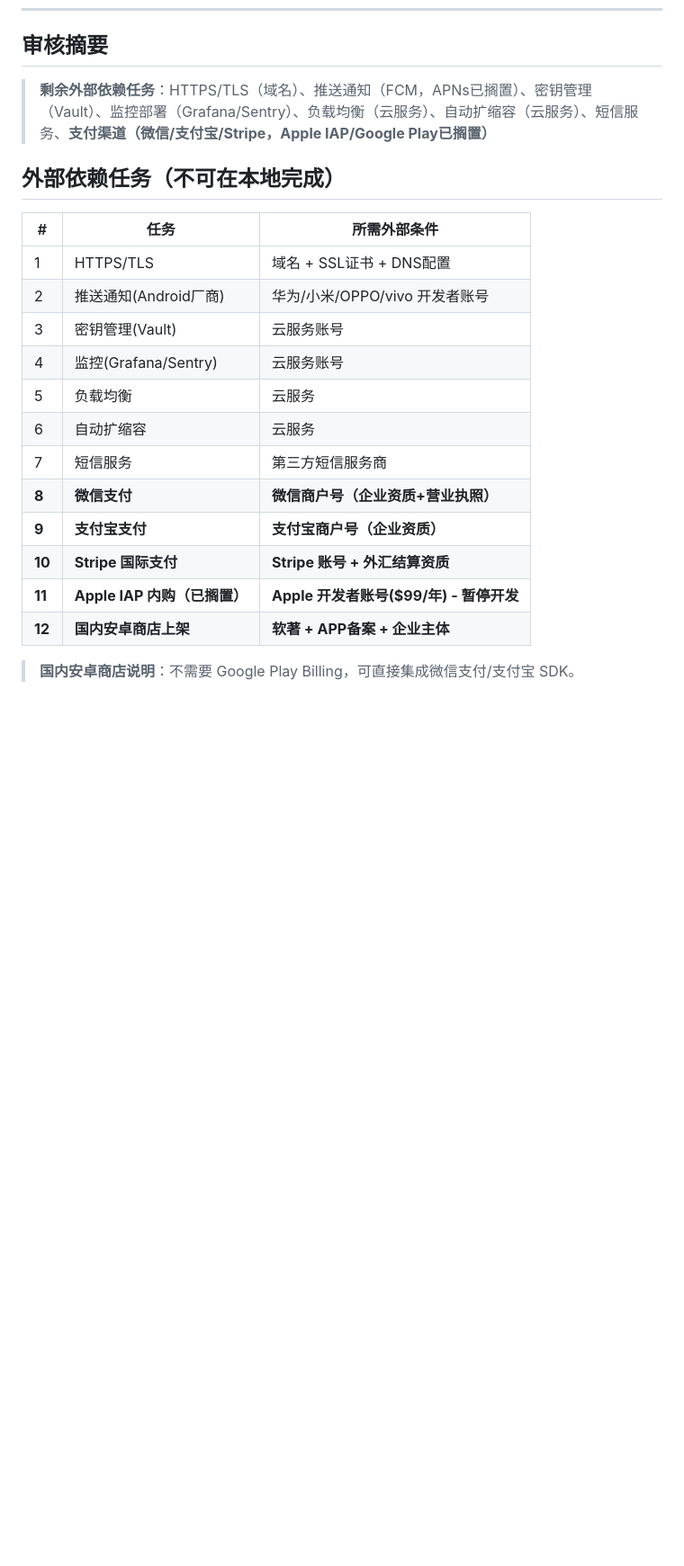
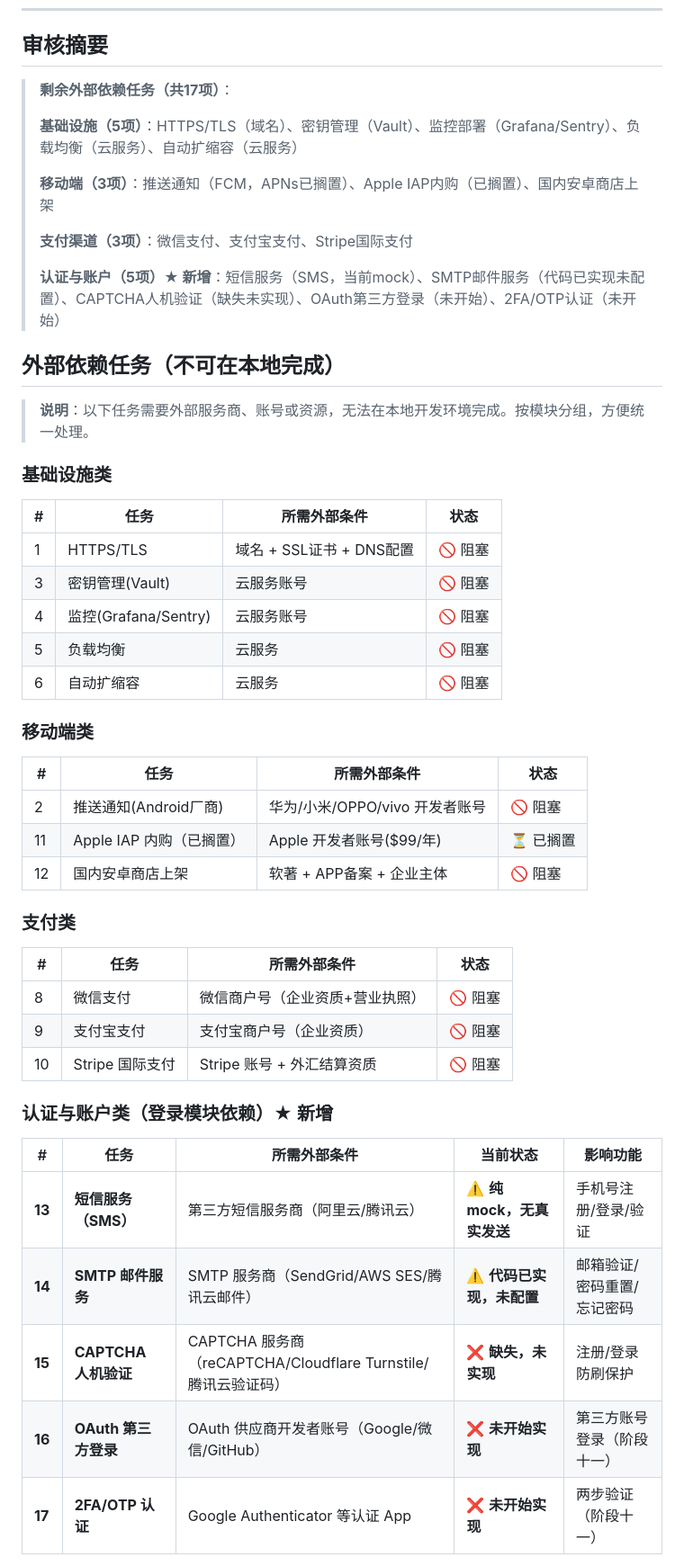
Before and after one commit to CarlosShao/ClipSync, a Markdown page: docs/production-roadmap.md, the part around one of its changes. Shown at 90% size. GitHub-like rendering; blank space fills up the shorter version.

Commit message:
docs: 归纳认证模块所有外部依赖到production-roadmap（新增5项：短信/SMTP/CAPTCHA/OAuth/2FA）

```diff
--- a/docs/production-roadmap.md
+++ b/docs/production-roadmap.md
@@ -889,23 +889,53 @@ ClipSync 的核心差异化应该是以下 4 点，所有开发工作围绕这 4
 
 ## 审核摘要
 
-> **剩余外部依赖任务**：HTTPS/TLS（域名）、推送通知（FCM，APNs已搁置）、密钥管理（Vault）、监控部署（Grafana/Sentry）、负载均衡（云服务）、自动扩缩容（云服务）、短信服务、**支付渠道（微信/支付宝/Stripe，Apple IAP/Google Play已搁置）**
+> **剩余外部依赖任务（共17项）**：
+>
+> **基础设施（5项）**：HTTPS/TLS（域名）、密钥管理（Vault）、监控部署（Grafana/Sentry）、负载均衡（云服务）、自动扩缩容（云服务）
+>
+> **移动端（3项）**：推送通知（FCM，APNs已搁置）、Apple IAP内购（已搁置）、国内安卓商店上架
+>
+> **支付渠道（3项）**：微信支付、支付宝支付、Stripe国际支付
+>
+> **认证与账户（5项）★ 新增**：短信服务（SMS，当前mock）、SMTP邮件服务（代码已实现未配置）、CAPTCHA人机验证（缺失未实现）、OAuth第三方登录（未开始）、2FA/OTP认证（未开始）
 
 ## 外部依赖任务（不可在本地完成）
 
-| # | 任务 | 所需外部条件 |
-|---|------|-------------|
-| 1 | HTTPS/TLS | 域名 + SSL证书 + DNS配置 |
-| 2 | 推送通知(Android厂商) | 华为/小米/OPPO/vivo 开发者账号 |
-| 3 | 密钥管理(Vault) | 云服务账号 |
-| 4 | 监控(Grafana/Sentry) | 云服务账号 |
-| 5 | 负载均衡 | 云服务 |
-| 6 | 自动扩缩容 | 云服务 |
-| 7 | 短信服务 | 第三方短信服务商 |
-| **8** | **微信支付** | **微信商户号（企业资质+营业执照）** |
-| **9** | **支付宝支付** | **支付宝商户号（企业资质）** |
-| **10** | **Stripe 国际支付** | **Stripe 账号 + 外汇结算资质** |
-| **11** | **Apple IAP 内购（已搁置）** | **Apple 开发者账号($99/年) - 暂停开发** |
-| **12** | **国内安卓商店上架** | **软著 + APP备案 + 企业主体** |
+> **说明**：以下任务需要外部服务商、账号或资源，无法在本地开发环境完成。按模块分组，方便统一处理。
 
-> **国内安卓商店说明**：不需要 Google Play Billing，可直接集成微信支付/支付宝 SDK。
+### 基础设施类
+
+| # | 任务 | 所需外部条件 | 状态 |
+|---|------|-------------|------|
+| 1 | HTTPS/TLS | 域名 + SSL证书 + DNS配置 | 🚫 阻塞 |
+| 3 | 密钥管理(Vault) | 云服务账号 | 🚫 阻塞 |
+| 4 | 监控(Grafana/Sentry) | 云服务账号 | 🚫 阻塞 |
+| 5 | 负载均衡 | 云服务 | 🚫 阻塞 |
+| 6 | 自动扩缩容 | 云服务 | 🚫 阻塞 |
+
+### 移动端类
+
+| # | 任务 | 所需外部条件 | 状态 |
+|---|------|-------------|------|
+| 2 | 推送通知(Android厂商) | 华为/小米/OPPO/vivo 开发者账号 | 🚫 阻塞 |
+| 11 | Apple IAP 内购（已搁置） | Apple 开发者账号($99/年) | ⏳ 已搁置 |
+| 12 | 国内安卓商店上架 | 软著 + APP备案 + 企业主体 | 🚫 阻塞 |
+
+### 支付类
+
+| # | 任务 | 所需外部条件 | 状态 |
+|---|------|-------------|------|
+| 8 | 微信支付 | 微信商户号（企业资质+营业执照） | 🚫 阻塞 |
+| 9 | 支付宝支付 | 支付宝商户号（企业资质） | 🚫 阻塞 |
+| 10 | Stripe 国际支付 | Stripe 账号 + 外汇结算资质 | 🚫 阻塞 |
+
+### 认证与账户类（登录模块依赖）★ 新增
+
+| # | 任务 | 所需外部条件 | 当前状态 | 影响功能 |
+|---|------|-------------|----------|----------|
+| **13** | **短信服务（SMS）** | 第三方短信服务商（阿里云/腾讯云） | ⚠️ **纯 mock，无真实发送** | 手机号注册/登录/验证 |
+| **14** | **SMTP 邮件服务** | SMTP 服务商（SendGrid/AWS SES/腾讯云邮件） | ⚠️ **代码已实现，未配置** | 邮箱验证/密码重置/忘记密码 |
+| **15** | **CAPTCHA 人机验证** | CAPTCHA 服务商（reCAPTCHA/Cloudflare Turnstile/腾讯云验证码） | ❌ **缺失，未实现** | 注册/登录防刷保护 |
+| **16** | **OAuth 第三方登录** | OAuth 供应商开发者账号（Google/微信/GitHub） | ❌ **未开始实现** | 第三方账号登录（阶段十一） |
+| **17** | **2FA/OTP 认证** | Google Authenticator 等认证 App | ❌ **未开始实现** | 两步验证（阶段十一） |
+
```
Also changed, not shown: other parts of docs/production-roadmap.md (+10 -1 lines).
